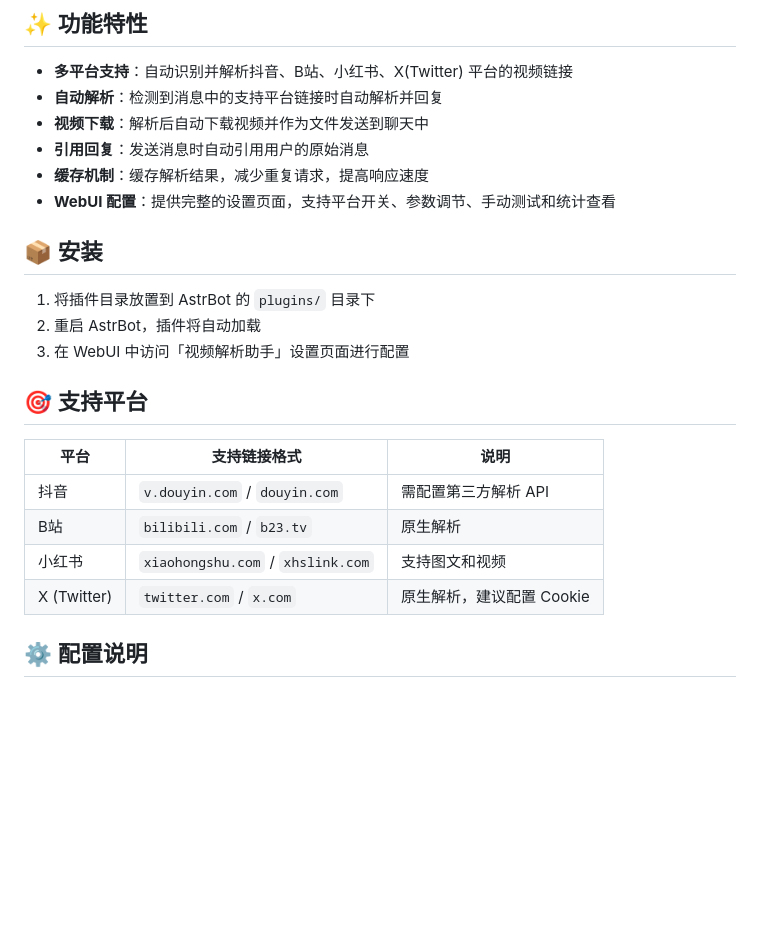
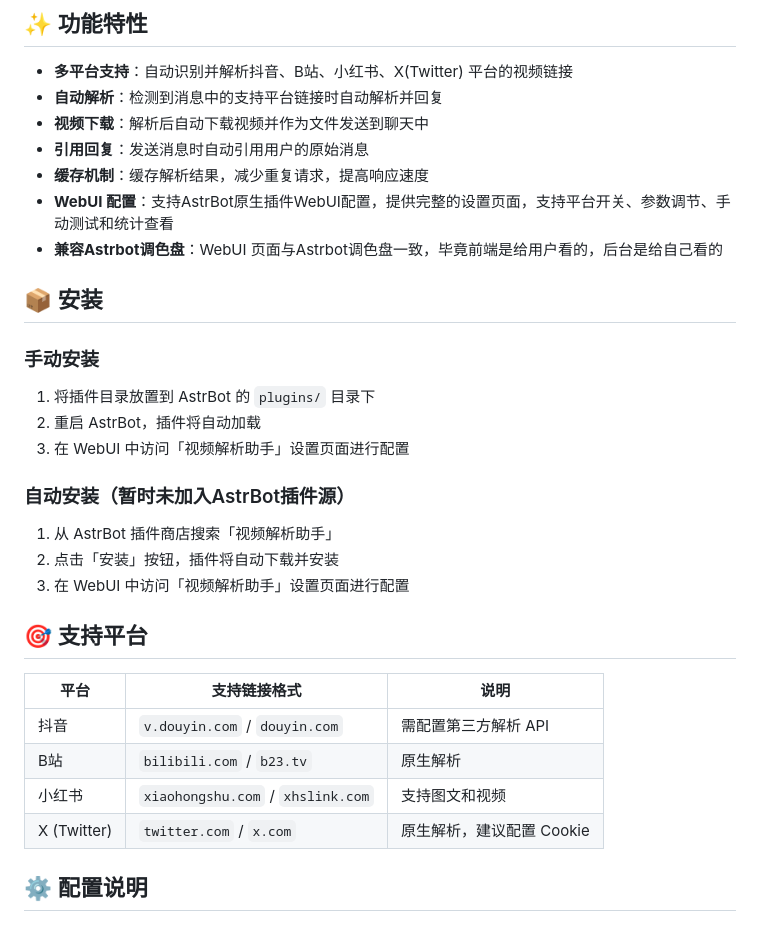
Before and after one commit to xingmiaobjm/astrbot_plugin_video_parser, a Markdown page: README.md, the part around the change. GitHub-like rendering; blank space fills up the shorter version.

Commit message:
docs: update README.md with installation methods and palette compatibility

```diff
--- a/README.md
+++ b/README.md
@@ -9,22 +9,28 @@
 - **视频下载**：解析后自动下载视频并作为文件发送到聊天中
 - **引用回复**：发送消息时自动引用用户的原始消息
 - **缓存机制**：缓存解析结果，减少重复请求，提高响应速度
-- **WebUI 配置**：提供完整的设置页面，支持平台开关、参数调节、手动测试和统计查看
+- **WebUI 配置**：支持AstrBot原生插件WebUI配置，提供完整的设置页面，支持平台开关、参数调节、手动测试和统计查看
+- **兼容Astrbot调色盘**：WebUI 页面与Astrbot调色盘一致，毕竟前端是给用户看的，后台是给自己看的
 
 ## 📦 安装
-
+### 手动安装
 1. 将插件目录放置到 AstrBot 的 `plugins/` 目录下
 2. 重启 AstrBot，插件将自动加载
+3. 在 WebUI 中访问「视频解析助手」设置页面进行配置
+### 自动安装（暂时未加入AstrBot插件源）
+
+1. 从 AstrBot 插件商店搜索「视频解析助手」
+2. 点击「安装」按钮，插件将自动下载并安装
 3. 在 WebUI 中访问「视频解析助手」设置页面进行配置
 
 ## 🎯 支持平台
 
 | 平台 | 支持链接格式 | 说明 |
-|------|-------------|------|
-| 抖音 | `v.douyin.com` / `douyin.com` | 需配置第三方解析 API |
-| B站 | `bilibili.com` / `b23.tv` | 原生解析 |
-| 小红书 | `xiaohongshu.com` / `xhslink.com` | 支持图文和视频 |
-| X (Twitter) | `twitter.com` / `x.com` | 原生解析，建议配置 Cookie |
+|-------------|-------------------------------------|----------------------|
+| 抖音         | `v.douyin.com`    / `douyin.com`   | 需配置第三方解析 API     |
+| B站          | `bilibili.com`    / `b23.tv`      | 原生解析                |
+| 小红书       | `xiaohongshu.com`  / `xhslink.com` | 支持图文和视频           |
+| X (Twitter) | `twitter.com`      / `x.com`       | 原生解析，建议配置 Cookie |
 
 ## ⚙️ 配置说明
 
```
